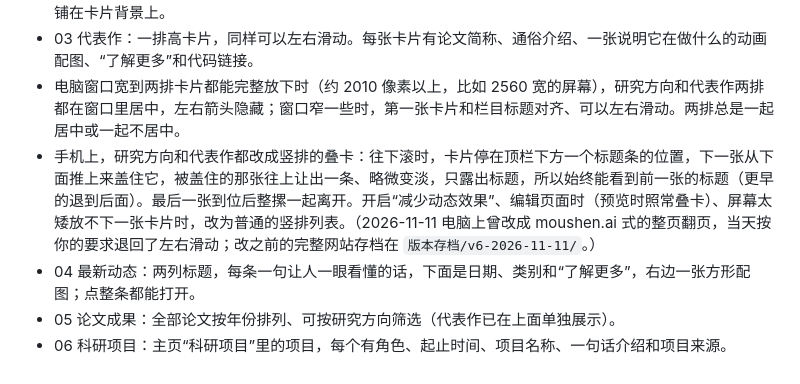
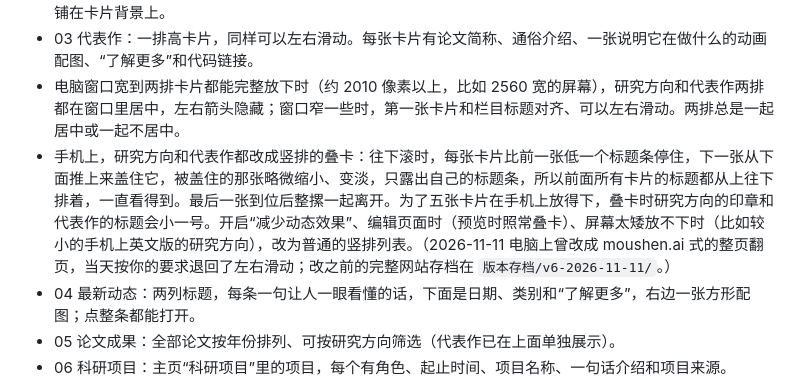
Before and after one commit to Sherlockyyf/Sherlockyyf.github.io, a Markdown page: README.md, the part around the change. GitHub-like rendering.

Commit message:
README: phone stacks keep every earlier title

```diff
--- a/README.md
+++ b/README.md
@@ -65,7 +65,7 @@ lab/projects/<地址>/  每个代表作的项目页（整页由 data/ 生成，
 - 02 研究方向：五张卡片排成一排，可以左右滑动（绘 图像视频生成与编辑、懂 多模态理解与应用、信 可信大模型与智能体、情 情感智能、机 具身智能），每张有一句话简介、课题标签和代表工作，方向的插画淡淡地铺在卡片背景上。
 - 03 代表作：一排高卡片，同样可以左右滑动。每张卡片有论文简称、通俗介绍、一张说明它在做什么的动画配图、“了解更多”和代码链接。
 - 电脑窗口宽到两排卡片都能完整放下时（约 2010 像素以上，比如 2560 宽的屏幕），研究方向和代表作两排都在窗口里居中，左右箭头隐藏；窗口窄一些时，第一张卡片和栏目标题对齐、可以左右滑动。两排总是一起居中或一起不居中。
-- 手机上，研究方向和代表作都改成竖排的叠卡：往下滚时，卡片停在顶栏下方一个标题条的位置，下一张从下面推上来盖住它，被盖住的那张往上让出一条、略微变淡，只露出标题，所以始终能看到前一张的标题（更早的退到后面）。最后一张到位后整摞一起离开。开启“减少动态效果”、编辑页面时（预览时照常叠卡）、屏幕太矮放不下一张卡片时，改为普通的竖排列表。（2026-11-11 电脑上曾改成 moushen.ai 式的整页翻页，当天按你的要求退回了左右滑动；改之前的完整网站存档在 `版本存档/v6-2026-11-11/`。）
+- 手机上，研究方向和代表作都改成竖排的叠卡：往下滚时，每张卡片比前一张低一个标题条停住，下一张从下面推上来盖住它，被盖住的那张略微缩小、变淡，只露出自己的标题条，所以前面所有卡片的标题都从上往下排着，一直看得到。最后一张到位后整摞一起离开。为了五张卡片在手机上放得下，叠卡时研究方向的印章和代表作的标题会小一号。开启“减少动态效果”、编辑页面时（预览时照常叠卡）、屏幕太矮放不下时（比如较小的手机上英文版的研究方向），改为普通的竖排列表。（2026-11-11 电脑上曾改成 moushen.ai 式的整页翻页，当天按你的要求退回了左右滑动；改之前的完整网站存档在 `版本存档/v6-2026-11-11/`。）
 - 04 最新动态：两列标题，每条一句让人一眼看懂的话，下面是日期、类别和“了解更多”，右边一张方形配图；点整条都能打开。
 - 05 论文成果：全部论文按年份排列、可按研究方向筛选（代表作已在上面单独展示）。
 - 06 科研项目：主页“科研项目”里的项目，每个有角色、起止时间、项目名称、一句话介绍和项目来源。
```
